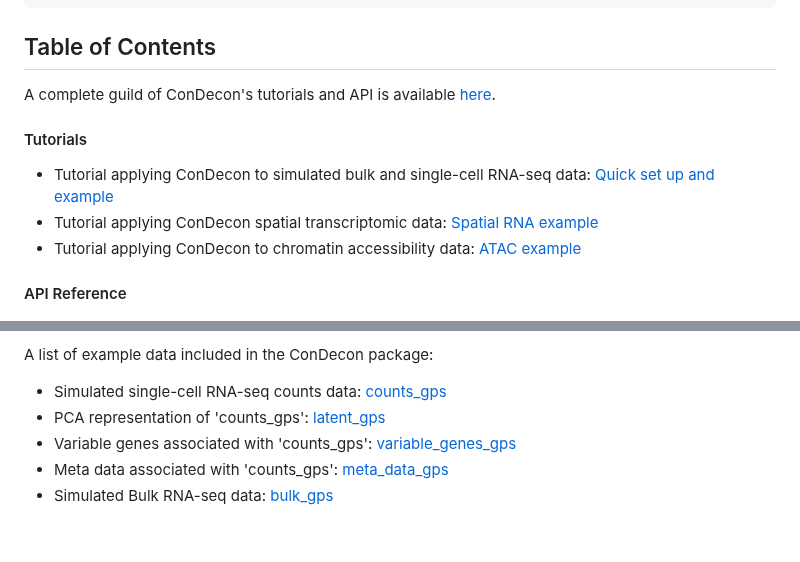
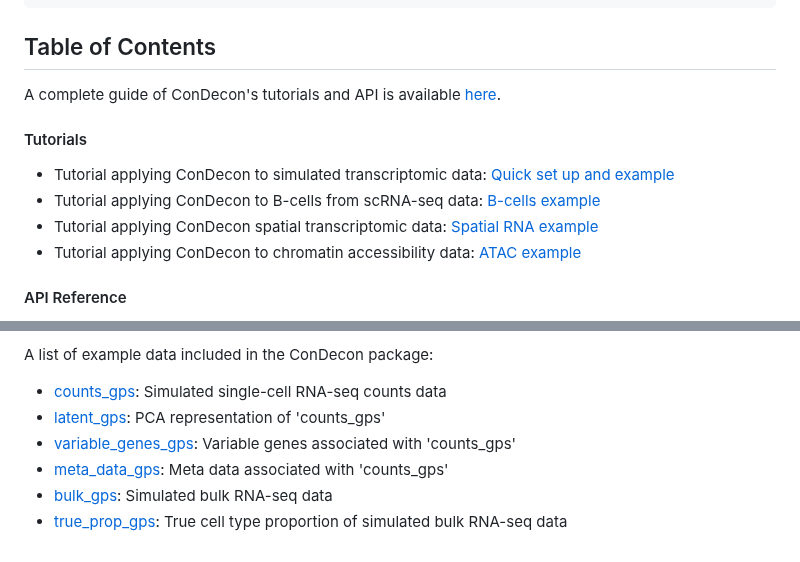
Before and after one commit to CamaraLab/ConDecon, a Markdown page: README.md, 2 parts joined by grey strips. Rendered like a GitHub page.

```diff
--- a/README.md
+++ b/README.md
@@ -33,11 +33,12 @@ Aubin, R. G., Montelongo, J., Hu, R., Camara, P. G. *Clustering-independent esti
 
 ## Table of Contents
 
-A complete guild of ConDecon's tutorials and API is available [here](https://camaralab.github.io/ConDecon/index.html).
+A complete guide of ConDecon's tutorials and API is available [here](https://camaralab.github.io/ConDecon/index.html).
 
 #### Tutorials
 
--   Tutorial applying ConDecon to simulated bulk and single-cell RNA-seq data: [Quick set up and example](https://camaralab.github.io/ConDecon/articles/Intro_to_ConDecon.html)
+-   Tutorial applying ConDecon to simulated transcriptomic data: [Quick set up and example](https://camaralab.github.io/ConDecon/articles/Intro_to_ConDecon.html)
+-   Tutorial applying ConDecon to B-cells from scRNA-seq data: [B-cells example](https://camaralab.github.io/ConDecon/articles/B_cells_RNA.html)
 -   Tutorial applying ConDecon spatial transcriptomic data: [Spatial RNA example](https://camaralab.github.io/ConDecon/articles/Spatial_RNA.html)
 -   Tutorial applying ConDecon to chromatin accessibility data: [ATAC example](https://camaralab.github.io/ConDecon/articles/Chromatin_Accessibility_Data.html)
 
@@ -56,8 +57,9 @@ A list of the main user functions in the ConDecon package:
 
 A list of example data included in the ConDecon package:
 
--   Simulated single-cell RNA-seq counts data: [counts_gps](https://camaralab.github.io/ConDecon/reference/counts_gps.html)
--   PCA representation of 'counts_gps': [latent_gps](https://camaralab.github.io/ConDecon/reference/latent_gps.html)
--   Variable genes associated with 'counts_gps': [variable_genes_gps](https://camaralab.github.io/ConDecon/reference/variable_genes_gps.html)
--   Meta data associated with 'counts_gps': [meta_data_gps]()
--   Simulated Bulk RNA-seq data: [bulk_gps](https://camaralab.github.io/ConDecon/reference/bulk_gps.html)
+-   [counts_gps](https://camaralab.github.io/ConDecon/reference/counts_gps.html): Simulated single-cell RNA-seq counts data
+-   [latent_gps](https://camaralab.github.io/ConDecon/reference/latent_gps.html): PCA representation of 'counts_gps'
+-   [variable_genes_gps](https://camaralab.github.io/ConDecon/reference/variable_genes_gps.html): Variable genes associated with 'counts_gps'
+-   [meta_data_gps](https://camaralab.github.io/ConDecon/reference/meta_data_gps.html): Meta data associated with 'counts_gps'
+-   [bulk_gps](https://camaralab.github.io/ConDecon/reference/bulk_gps.html): Simulated bulk RNA-seq data
+-   [true_prop_gps](https://camaralab.github.io/ConDecon/reference/true_prop_gps.html): True cell type proportion of simulated bulk RNA-seq data
```
